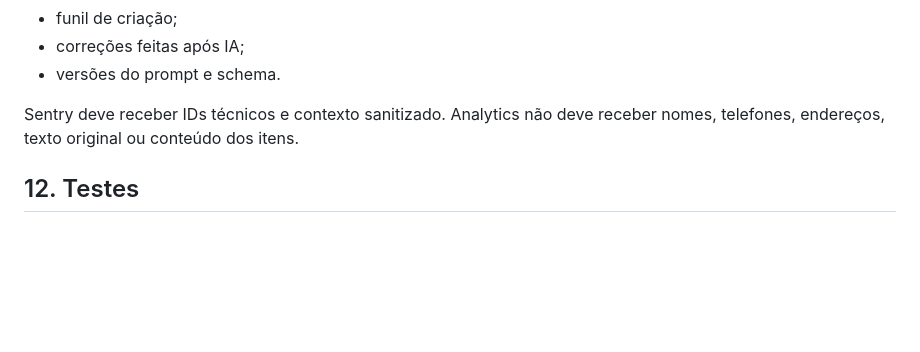
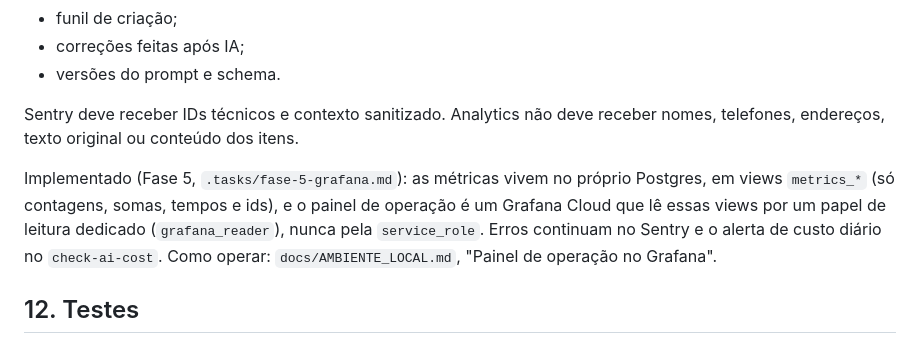
Before and after one commit to GuuiPereira/orcaAI, a Markdown page: docs/ARCHITECTURE.md, the part around the change. Rendered like a GitHub page; blank space fills up the shorter version.

```diff
--- a/docs/ARCHITECTURE.md
+++ b/docs/ARCHITECTURE.md
@@ -319,6 +319,13 @@ Medir:
 Sentry deve receber IDs técnicos e contexto sanitizado. Analytics não deve
 receber nomes, telefones, endereços, texto original ou conteúdo dos itens.
 
+Implementado (Fase 5, `.tasks/fase-5-grafana.md`): as métricas vivem no
+próprio Postgres, em views `metrics_*` (só contagens, somas, tempos e ids),
+e o painel de operação é um Grafana Cloud que lê essas views por um papel
+de leitura dedicado (`grafana_reader`), nunca pela `service_role`. Erros
+continuam no Sentry e o alerta de custo diário no `check-ai-cost`. Como
+operar: `docs/AMBIENTE_LOCAL.md`, "Painel de operação no Grafana".
+
 ## 12. Testes
 
 ### Unidade
```
Also changed, not shown: docs/AMBIENTE_LOCAL.md (+77 -69 lines).
